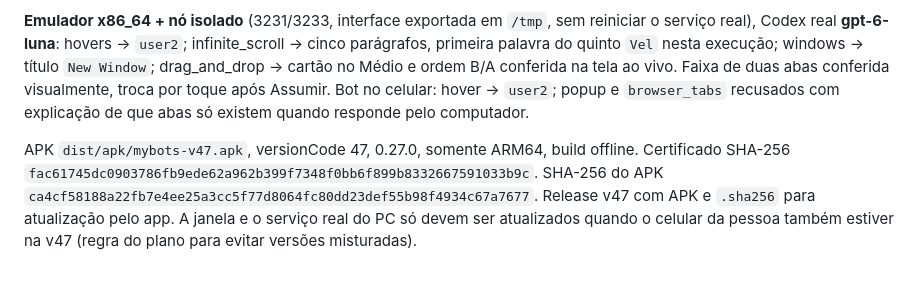
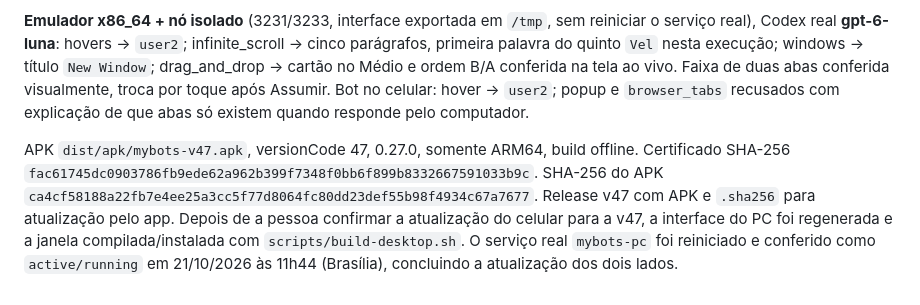
Before and after one commit to AugustodoBRT/Mybots, a Markdown page: docs/progresso.md, the part around the change. GitHub-like rendering.

Commit message:
v47: registra atualização da janela e reinício do PC após o celular

```diff
--- a/docs/progresso.md
+++ b/docs/progresso.md
@@ -669,4 +669,4 @@ APK `dist/apk/mybots-v46.apk`, versionCode 46, 0.26.0, somente ARM64, build offl
 
 **Emulador x86_64 + nó isolado** (3231/3233, interface exportada em `/tmp`, sem reiniciar o serviço real), Codex real **gpt-6-luna**: hovers → `user2`; infinite_scroll → cinco parágrafos, primeira palavra do quinto `Vel` nesta execução; windows → título `New Window`; drag_and_drop → cartão no Médio e ordem B/A conferida na tela ao vivo. Faixa de duas abas conferida visualmente, troca por toque após Assumir. Bot no celular: hover → `user2`; popup e `browser_tabs` recusados com explicação de que abas só existem quando responde pelo computador.
 
-APK `dist/apk/mybots-v47.apk`, versionCode 47, 0.27.0, somente ARM64, build offline. Certificado SHA-256 `fac61745dc0903786fb9ede62a962b399f7348f0bb6f899b8332667591033b9c`. SHA-256 do APK `ca4cf58188a22fb7e4ee25a3cc5f77d8064fc80dd23def55b98f4934c67a7677`. Release v47 com APK e `.sha256` para atualização pelo app. A janela e o serviço real do PC só devem ser atualizados quando o celular da pessoa também estiver na v47 (regra do plano para evitar versões misturadas).
+APK `dist/apk/mybots-v47.apk`, versionCode 47, 0.27.0, somente ARM64, build offline. Certificado SHA-256 `fac61745dc0903786fb9ede62a962b399f7348f0bb6f899b8332667591033b9c`. SHA-256 do APK `ca4cf58188a22fb7e4ee25a3cc5f77d8064fc80dd23def55b98f4934c67a7677`. Release v47 com APK e `.sha256` para atualização pelo app. Depois de a pessoa confirmar a atualização do celular para a v47, a interface do PC foi regenerada e a janela compilada/instalada com `scripts/build-desktop.sh`. O serviço real `mybots-pc` foi reiniciado e conferido como `active/running` em 21/10/2026 às 11h44 (Brasília), concluindo a atualização dos dois lados.
```
